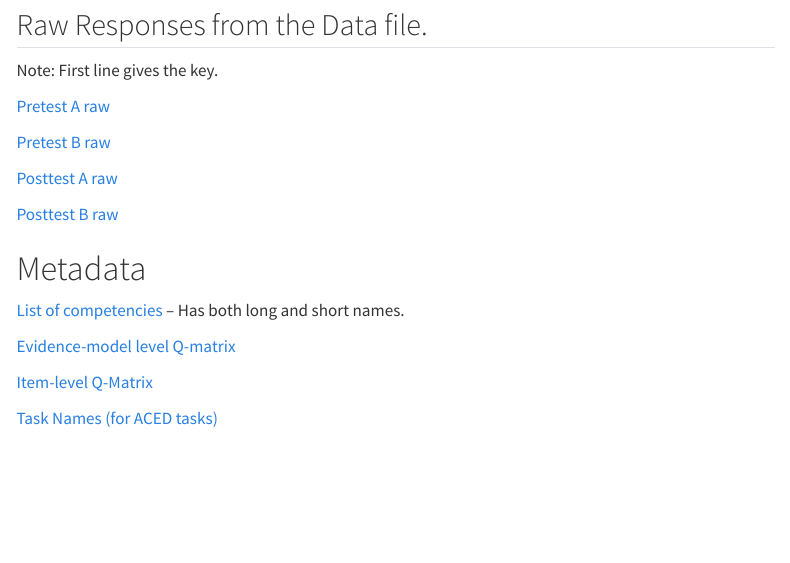
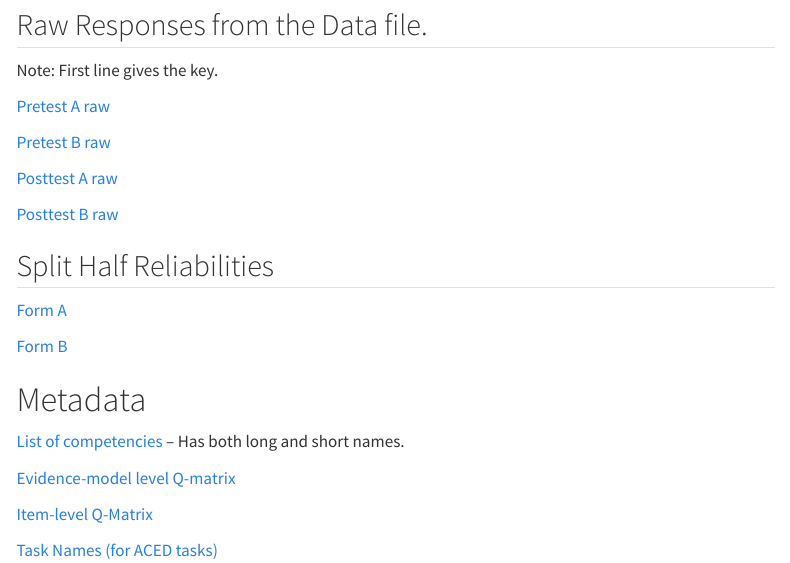
Before and after one commit to ralmond/ACEDdata, a Quarto document (DataFiles.qmd): the page in a window 1100 px wide, from 540 px down. Rendered offline with R 4.5, knitr and Pandoc in place of Quarto, with nearby package versions; menus at the side of the page are left out.

Commit message:
Split Half Study.

```diff
--- a/DataFiles.qmd
+++ b/DataFiles.qmd
@@ -36,6 +36,12 @@
 
 [Posttest B raw](data/PosttestBraw.csv)
 
+## Split Half Reliabilities
+
+[Form A](data/formA.csv)
+
+[Form B](data/formB.csv)
+
 # Metadata
 
 [List of competencies](data/competencies.csv) -- Has both long and short names.
```
Also changed, not shown: 4 other files.
